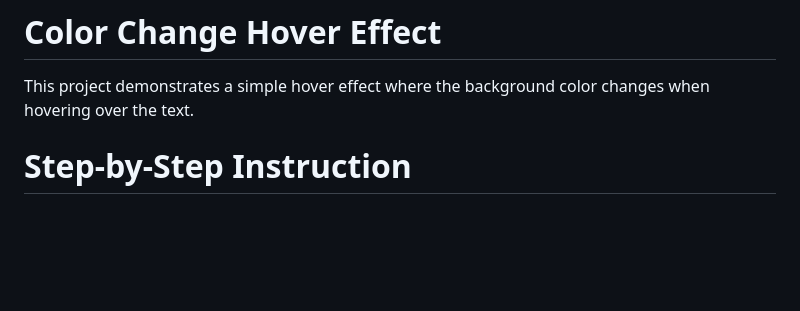
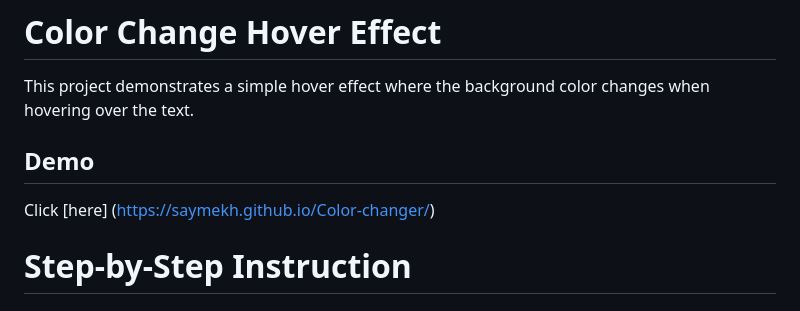
Before and after one commit to saymekh/Color-changer, a Markdown page: README.md, the part around the change. Drawn GitHub-style; blank space fills up the shorter version.

```diff
--- a/README.md
+++ b/README.md
@@ -3,6 +3,11 @@
 
 This project demonstrates a simple hover effect where the background color
 changes when hovering over the text.
+
+## Demo
+
+Click [here] (https://saymekh.github.io/Color-changer/)
+
 
 # Step-by-Step Instruction
 
```
